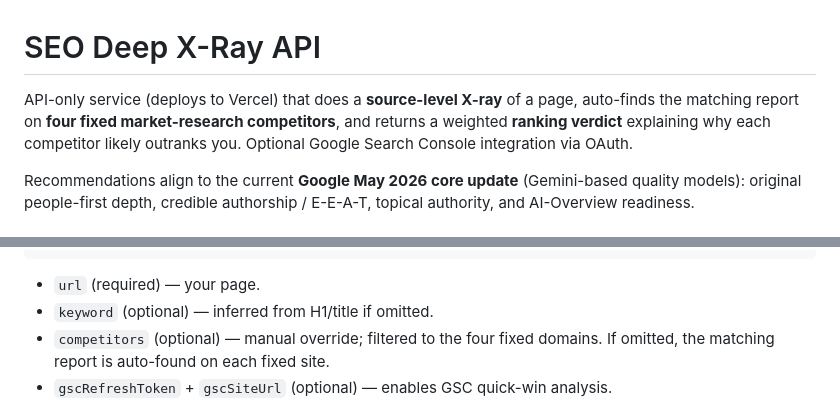
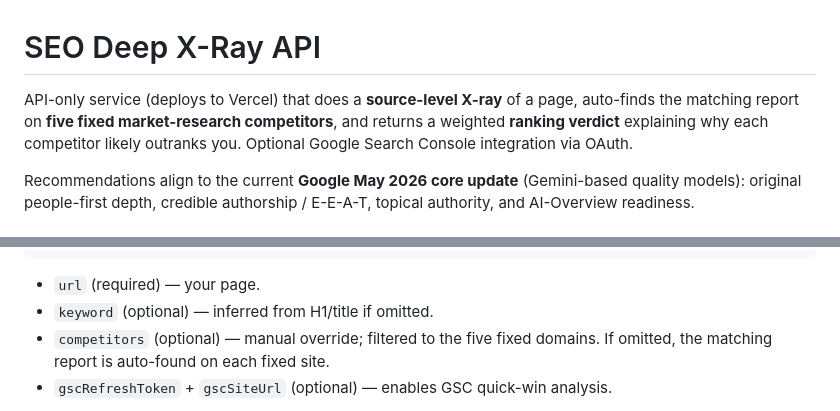
Before and after one commit to himanshusingh60120/RankingAnalyser, a Markdown page: README.md, 2 parts joined by grey strips. Rendered like a GitHub page.

Commit message:
Update README to reflect five competitors instead of four

````diff
--- a/README.md
+++ b/README.md
@@ -1,7 +1,7 @@
 # SEO Deep X-Ray API
 
 API-only service (deploys to Vercel) that does a **source-level X-ray** of a page,
-auto-finds the matching report on **four fixed market-research competitors**,
+auto-finds the matching report on **five fixed market-research competitors**,
 and returns a weighted **ranking verdict** explaining why each competitor likely
 outranks you. Optional Google Search Console integration via OAuth.
 
@@ -37,7 +37,7 @@ Body:
 ```
 - `url` (required) — your page.
 - `keyword` (optional) — inferred from H1/title if omitted.
-- `competitors` (optional) — manual override; filtered to the four fixed
+- `competitors` (optional) — manual override; filtered to the five fixed
   domains. If omitted, the matching report is auto-found on each fixed site.
 - `gscRefreshToken` + `gscSiteUrl` (optional) — enables GSC quick-win analysis.
 
````
